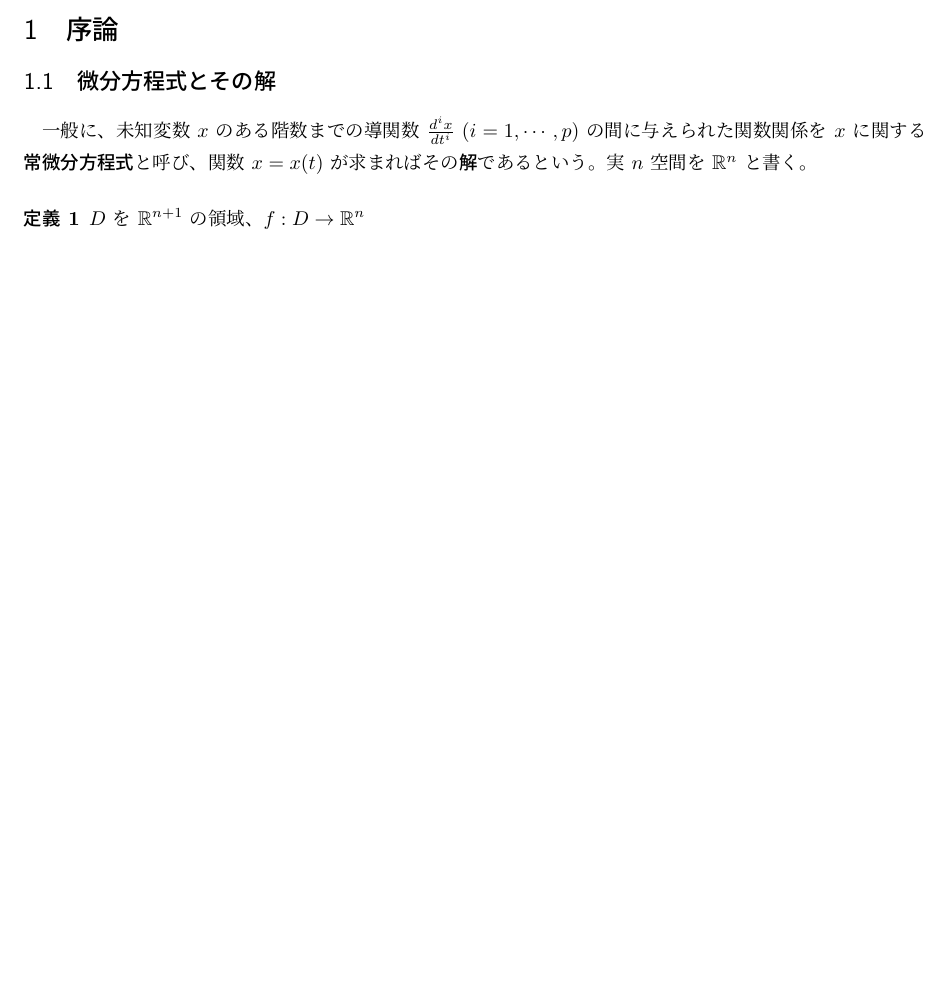
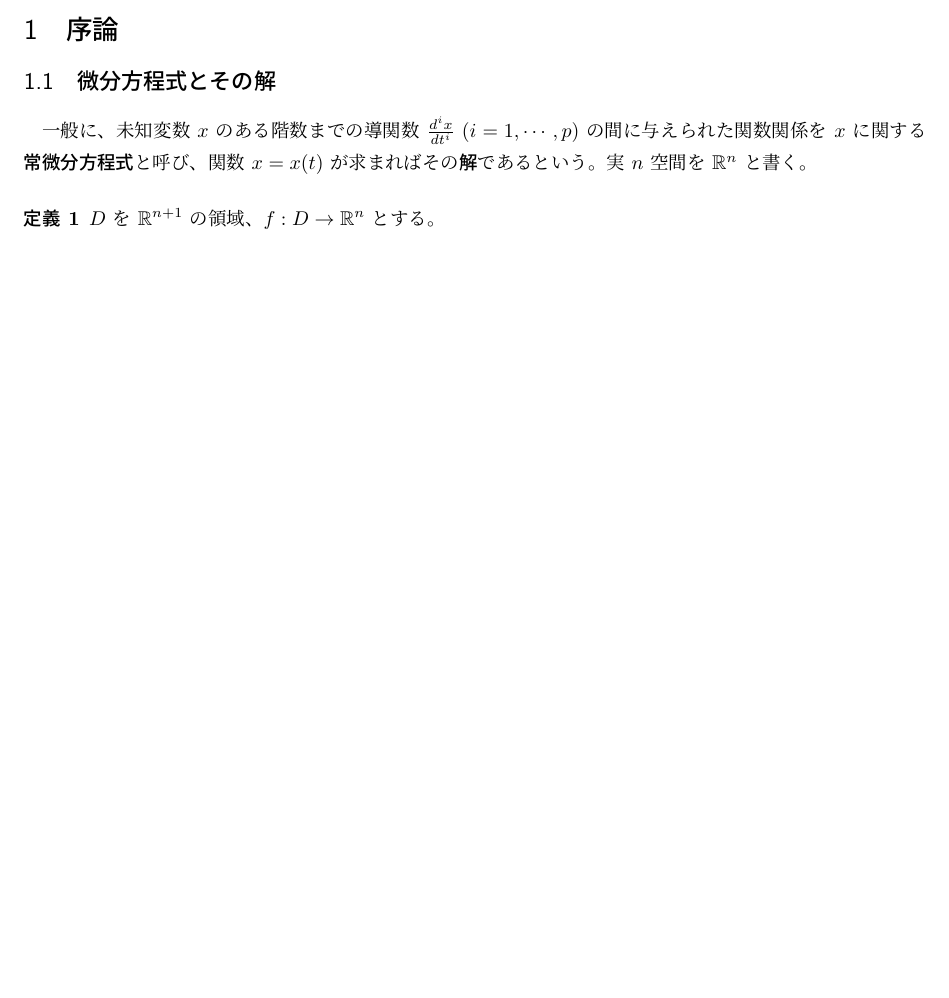
Before and after one commit to Lei-01/d_equation, a LaTeX document (d_equation.tex): part of the page, cut so that both start at the same text, the shorter picture padded with empty space. Compiled offline with pLaTeX and dvipdfmx; a LaTeX package or settings file that is missing is left out.

Commit message:
接続確認用

```diff
--- a/d_equation.tex
+++ b/d_equation.tex
@@ -56,7 +56,7 @@
 一般に、未知変数 $x$ のある階数までの導関数 $\frac{d^ix}{dt^i}\ (i=1, \cdots, p)$ の間に与えられた関数関係を $x$ に関する\textgt{常微分方程式}と呼び、関数 $x=x(t)$ が求まればその\textgt{解}であるという。実 $n$ 空間を $\R^n$ と書く。
 
 \begin{definition}
-    $D$ を $\R^{n+1}$ の領域、$f: D\to \R^n$
+    $D$ を $\R^{n+1}$ の領域、$f: D\to \R^n$ とする。
 \end{definition}
 
 \end{document}
```
Also changed, not shown: d_equation.pdf, 4 other files.
